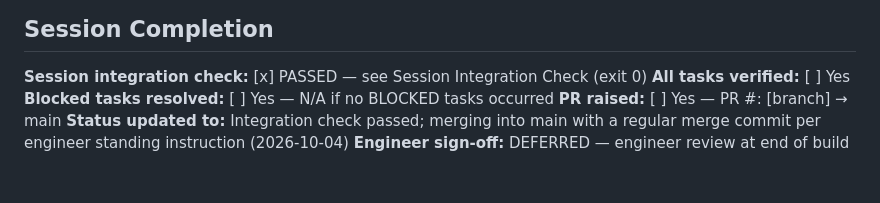
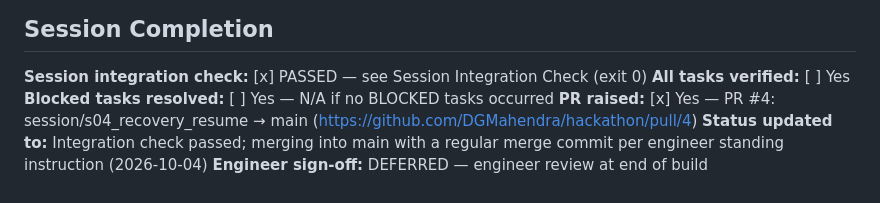
Before and after one commit to DGMahendra/hackathon, a Markdown page: sessions/SESSION_LOG_S04.md, the part around the change. GitHub-like rendering.

Commit message:
S4 — Session log: PR #4 raised
Co-Authored-By: Claude Opus 5.5 <noreply@anthropic.com>

```diff
--- a/sessions/SESSION_LOG_S04.md
+++ b/sessions/SESSION_LOG_S04.md
@@ -161,6 +161,6 @@ Full regression `tests/` (live `claude-sonnet-5` tests included): 953 passed.
 **Session integration check:** [x] PASSED — see Session Integration Check (exit 0)
 **All tasks verified:** [ ] Yes
 **Blocked tasks resolved:** [ ] Yes — N/A if no BLOCKED tasks occurred
-**PR raised:** [ ] Yes — PR #: [branch] → main
+**PR raised:** [x] Yes — PR #4: session/s04_recovery_resume → main (https://github.com/DGMahendra/hackathon/pull/4)
 **Status updated to:** Integration check passed; merging into main with a regular merge commit per engineer standing instruction (2026-10-04)
 **Engineer sign-off:** DEFERRED — engineer review at end of build
```
